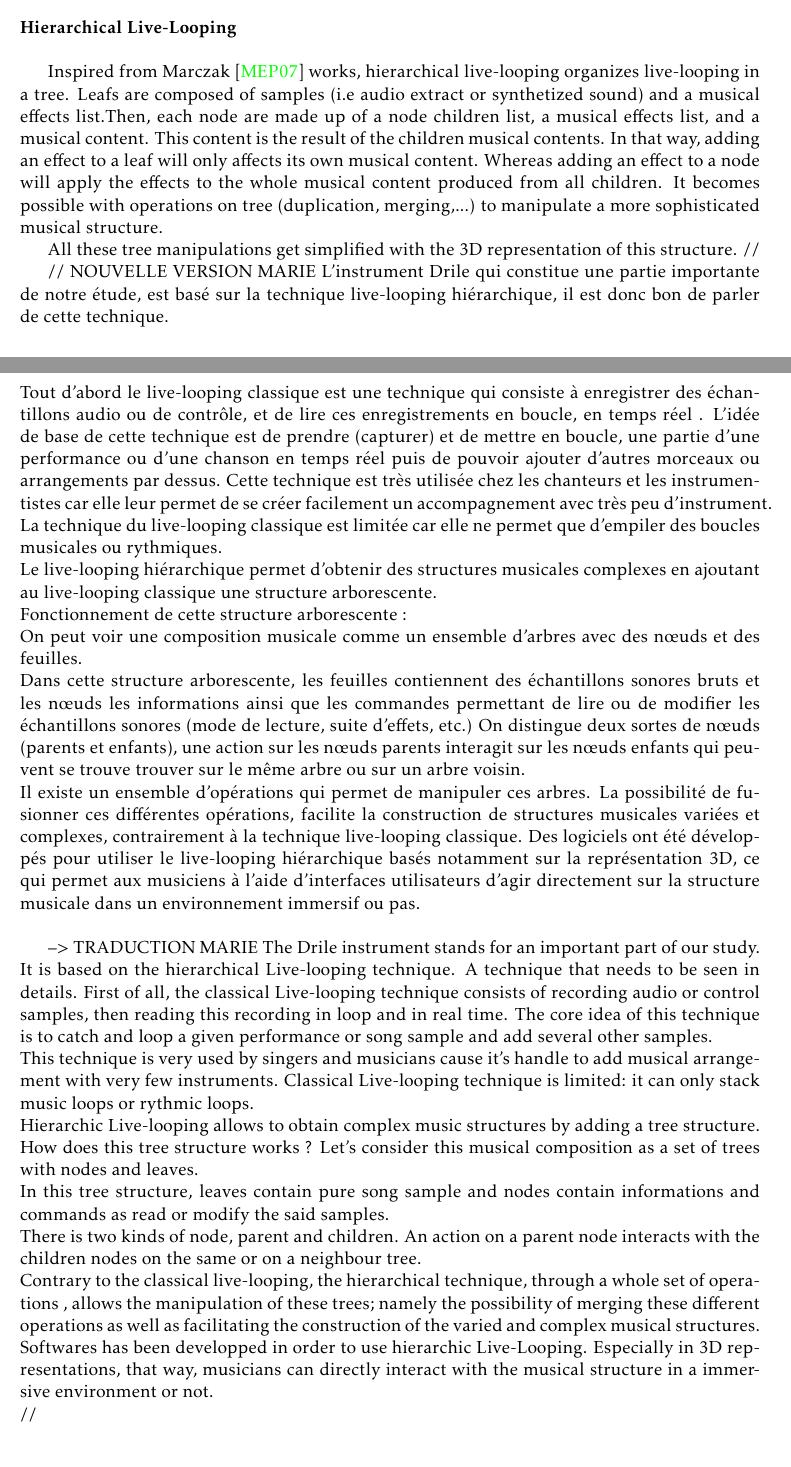
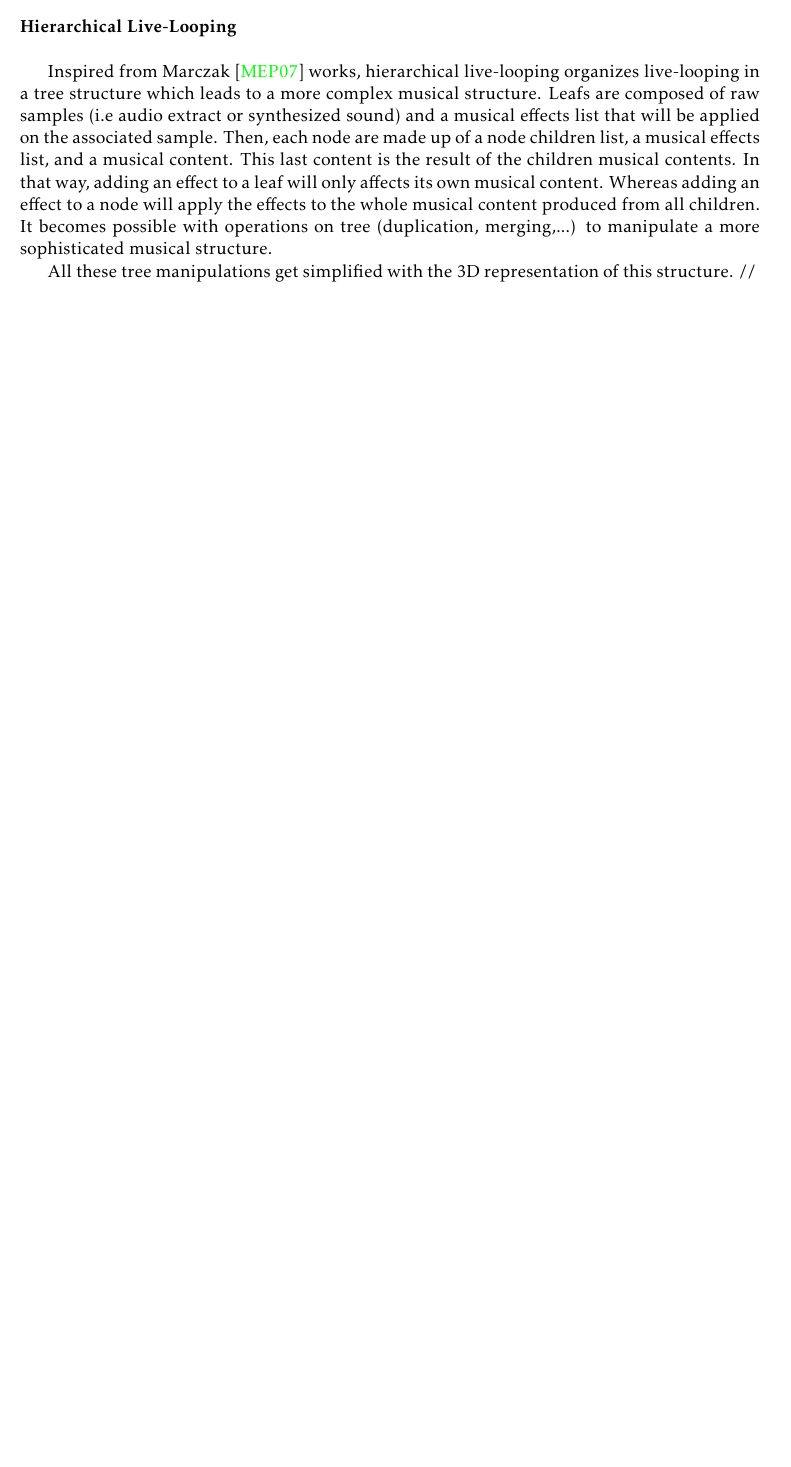
Before and after one commit to jcelerier/per-instrument-3D, a LaTeX thesis (rapport/rapport.tex, which reads rapport/livelooping.tex): two parts of pages 18 and 19 of 33 before the commit and part of page 18 of 32 after it, the two joined at a grey line, cut so that both start at the same text, the shorter picture padded with empty space. Compiled offline with pdfLaTeX.

Commit message:
merge live-looping

```diff
--- a/rapport/livelooping.tex
+++ b/rapport/livelooping.tex
@@ -14,32 +14,8 @@ Nevertheless, one of its limits is that one cannot manipulate complex structures
 
 \paragraph{Hierarchical Live-Looping}
 
-Inspired from Marczak \cite{marczak2007etude} works, hierarchical live-looping organizes live-looping in a tree. Leafs are composed of samples (i.e audio extract or synthetized sound) and a musical effects list.Then, each node are made up of a node children list, a musical effects list, and a musical content. This content is the result of the children musical contents.
+Inspired from Marczak \cite{marczak2007etude} works, hierarchical live-looping organizes live-looping in a tree structure which leads to a more complex musical structure. Leafs are composed of raw samples (i.e audio extract or synthesized sound) and a musical effects list that will be applied on the associated sample. Then, each node are made up of a node children list, a musical effects list, and a musical content. This last content is the result of the children musical contents.
 In that way, adding an effect to a leaf will only affects its own musical content. Whereas adding an effect to a node will apply the effects to the whole musical content produced from all children. It becomes possible with operations on tree (duplication, merging,...) to manipulate a more sophisticated musical structure.
 
 All these tree manipulations get simplified with the 3D representation of this structure.
 //
-
-// NOUVELLE VERSION MARIE
-L'instrument Drile qui constitue une partie importante de notre étude, est basé sur la technique live-looping hiérarchique, il est donc bon de parler de cette technique.\\
-Tout d'abord le live-looping classique est une technique qui consiste à enregistrer des échantillons audio ou de contrôle, et de lire ces enregistrements en boucle, en temps réel . L'idée de base de cette technique est de prendre (capturer) et de mettre en boucle, une partie d'une performance ou d'une chanson en temps réel puis de pouvoir ajouter d'autres morceaux ou arrangements par dessus. Cette technique est très utilisée chez les chanteurs et les instrumentistes car elle leur permet de se créer facilement un accompagnement avec très peu d’instrument. La technique du live-looping classique est limitée car elle ne permet que d'empiler des boucles musicales ou rythmiques.\\
-Le live-looping hiérarchique permet d'obtenir des structures musicales complexes en  ajoutant au live-looping classique une structure arborescente.\\
-Fonctionnement de cette structure arborescente :\\
-On peut voir une composition musicale comme un ensemble d'arbres avec des nœuds et des feuilles.\\
-Dans cette structure arborescente, les feuilles contiennent des échantillons sonores bruts et les nœuds les informations ainsi que les commandes permettant de lire ou de modifier les échantillons sonores (mode de lecture, suite d'effets, etc.)
-On distingue deux sortes de nœuds (parents et enfants), une action sur les nœuds parents interagit sur les nœuds enfants qui peuvent se trouve trouver sur le même arbre ou sur un arbre voisin. \\
-Il existe un ensemble d'opérations qui permet de manipuler ces arbres. La possibilité de fusionner ces différentes opérations, facilite la construction de structures musicales variées et complexes, contrairement à la technique live-looping classique.
-Des logiciels ont été développés pour utiliser le live-looping hiérarchique basés notamment sur la représentation 3D, ce qui permet aux musiciens à l'aide d'interfaces utilisateurs d'agir directement sur la structure musicale dans un environnement immersif ou pas.\\
-
---> TRADUCTION MARIE
-The Drile instrument stands for an important part of our study. It is based on the  hierarchical Live-looping technique. A technique that needs to be seen in details. First of all, the classical Live-looping technique consists of recording audio or control samples, then reading this recording in loop and in real time.
-The core idea of this technique is to catch and loop a given performance or song sample and add several other samples.\\
-This technique is very used by singers and musicians cause it's handle to add musical arrangement with very few instruments. Classical Live-looping technique is limited: it can only stack music loops or rythmic loops.\\
-Hierarchic Live-looping allows to obtain complex music structures by adding a tree structure.\\
-How does this tree structure works ?
-Let's consider this musical composition as a set of trees with nodes and leaves.\\
-In this tree structure, leaves contain pure song sample and nodes contain informations and commands as read or modify the said samples.\\
-There is two kinds of node, parent and children. An action on a parent node interacts with the children nodes on the same or on a neighbour tree.\\
-Contrary to the classical live-looping, the hierarchical technique, through a whole set of operations , allows the manipulation of these trees; namely the possibility of merging these different operations as well as facilitating the construction of the varied and complex musical structures. \\
-Softwares has been developped in order to use hierarchic Live-Looping. Especially in 3D representations, that way, musicians can directly interact with the musical structure in a immersive environment or not.\\
-//
```
Also changed, not shown: rapport/livelooping.tex (8 more changed lines).
